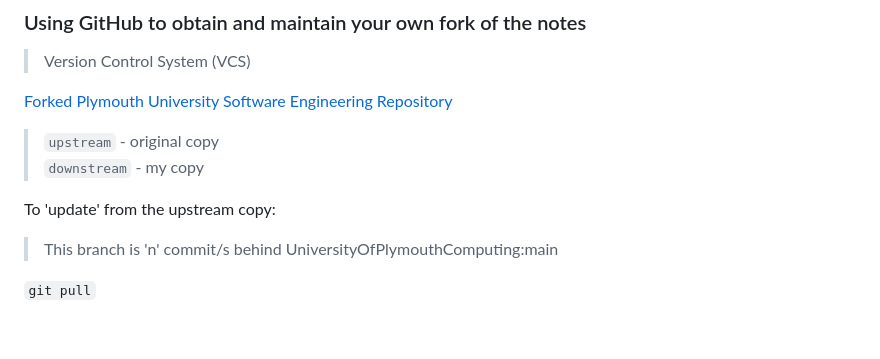
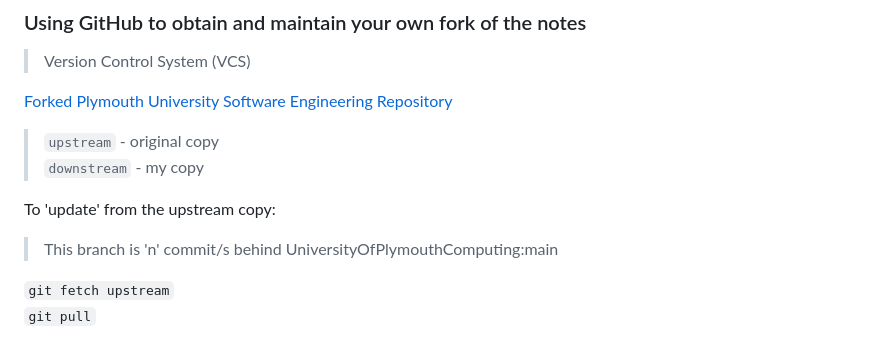
Before and after one commit to corey-richardson/learning-uni, a Markdown page: COMP1000/notes/2023-09-25.md, the part around the change. Rendered like a GitHub page.

Commit message:
update to VCS notes

```diff
--- a/COMP1000/notes/2023-09-25.md
+++ b/COMP1000/notes/2023-09-25.md
@@ -221,4 +221,5 @@ To 'update' from the upstream copy:
 
 > This branch is 'n' commit/s behind UniversityOfPlymouthComputing:main
 
+`git fetch upstream` <br>
 `git pull`
```
